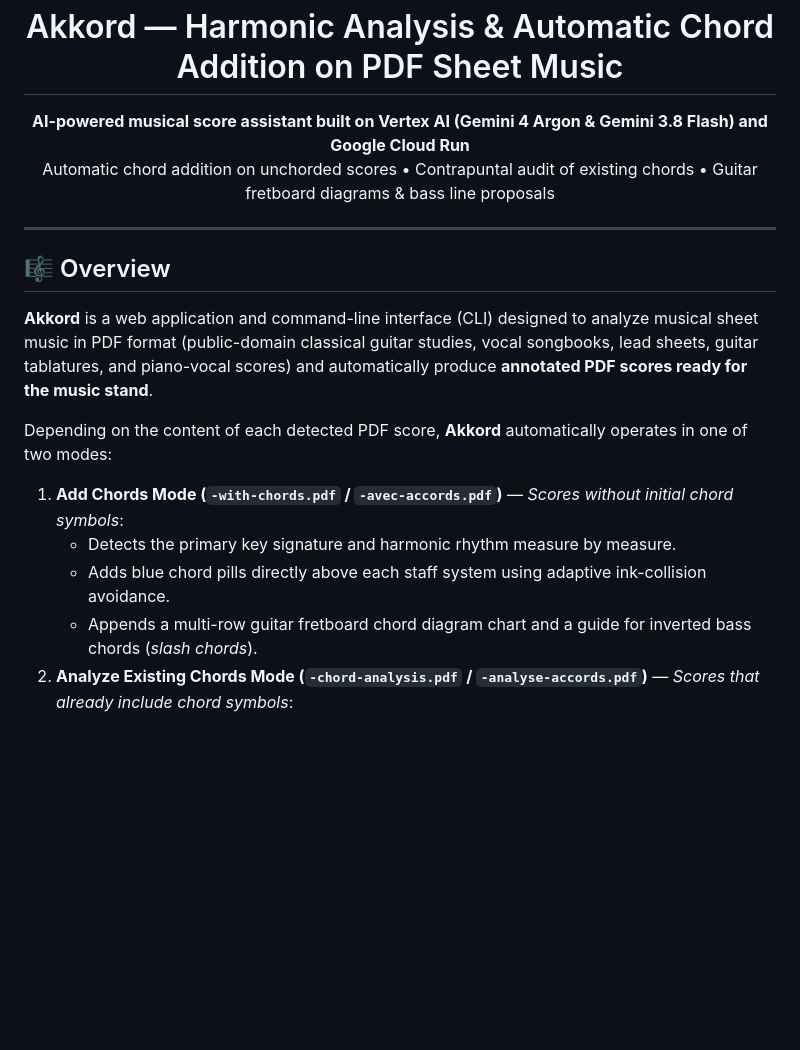
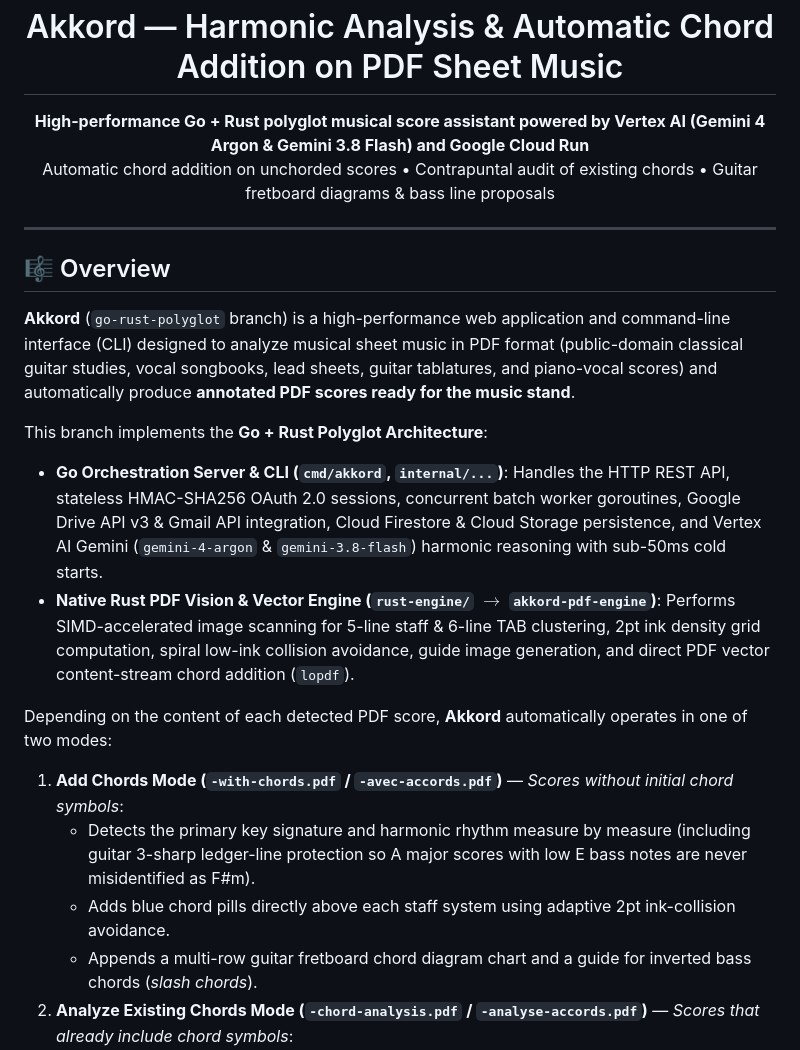
Before and after one commit to alexismp/akkord, a Markdown page: README.md, the part around one of its changes. GitHub-like rendering; blank space fills up the shorter version.

```diff
--- a/README.md
+++ b/README.md
@@ -5,7 +5,7 @@
 <h1 align="center">Akkord — Harmonic Analysis & Automatic Chord Addition on PDF Sheet Music</h1>
 
 <p align="center">
-  <strong>AI-powered musical score assistant built on Vertex AI (Gemini 4 Argon & Gemini 3.8 Flash) and Google Cloud Run</strong><br/>
+  <strong>High-performance Go + Rust polyglot musical score assistant powered by Vertex AI (Gemini 4 Argon & Gemini 3.8 Flash) and Google Cloud Run</strong><br/>
   Automatic chord addition on unchorded scores • Contrapuntal audit of existing chords • Guitar fretboard diagrams & bass line proposals
 </p>
 
@@ -13,13 +13,17 @@
 
 ## 🎼 Overview
 
-**Akkord** is a web application and command-line interface (CLI) designed to analyze musical sheet music in PDF format (public-domain classical guitar studies, vocal songbooks, lead sheets, guitar tablatures, and piano-vocal scores) and automatically produce **annotated PDF scores ready for the music stand**.
+**Akkord** (`go-rust-polyglot` branch) is a high-performance web application and command-line interface (CLI) designed to analyze musical sheet music in PDF format (public-domain classical guitar studies, vocal songbooks, lead sheets, guitar tablatures, and piano-vocal scores) and automatically produce **annotated PDF scores ready for the music stand**.
+
+This branch implements the **Go + Rust Polyglot Architecture**:
+* **Go Orchestration Server & CLI (`cmd/akkord`, `internal/...`)**: Handles the HTTP REST API, stateless HMAC-SHA256 OAuth 2.0 sessions, concurrent batch worker goroutines, Google Drive API v3 & Gmail API integration, Cloud Firestore & Cloud Storage persistence, and Vertex AI Gemini (`gemini-4-argon` & `gemini-3.8-flash`) harmonic reasoning with sub-50ms cold starts.
+* **Native Rust PDF Vision & Vector Engine (`rust-engine/` $\rightarrow$ `akkord-pdf-engine`)**: Performs SIMD-accelerated image scanning for 5-line staff & 6-line TAB clustering, 2pt ink density grid computation, spiral low-ink collision avoidance, guide image generation, and direct PDF vector content-stream chord addition (`lopdf`).
 
 Depending on the content of each detected PDF score, **Akkord** automatically operates in one of two modes:
 
 1. **Add Chords Mode (`-with-chords.pdf` / `-avec-accords.pdf`)** — *Scores without initial chord symbols*:
-   * Detects the primary key signature and harmonic rhythm measure by measure.
-   * Adds blue chord pills directly above each staff system using adaptive ink-collision avoidance.
+   * Detects the primary key signature and harmonic rhythm measure by measure (including guitar 3-sharp ledger-line protection so A major scores with low E bass notes are never misidentified as F#m).
+   * Adds blue chord pills directly above each staff system using adaptive 2pt ink-collision avoidance.
    * Appends a multi-row guitar fretboard chord diagram chart and a guide for inverted bass chords (*slash chords*).
 2. **Analyze Existing Chords Mode (`-chord-analysis.pdf` / `-analyse-accords.pdf`)** — *Scores that already include chord symbols*:
    * Verifies the harmonic accuracy of printed chords against the melody and key signature (e.g., distinguishing `Gm` vs `G` in D minor or G minor).
```
Also changed, not shown: other parts of README.md (+50 -39 lines).
